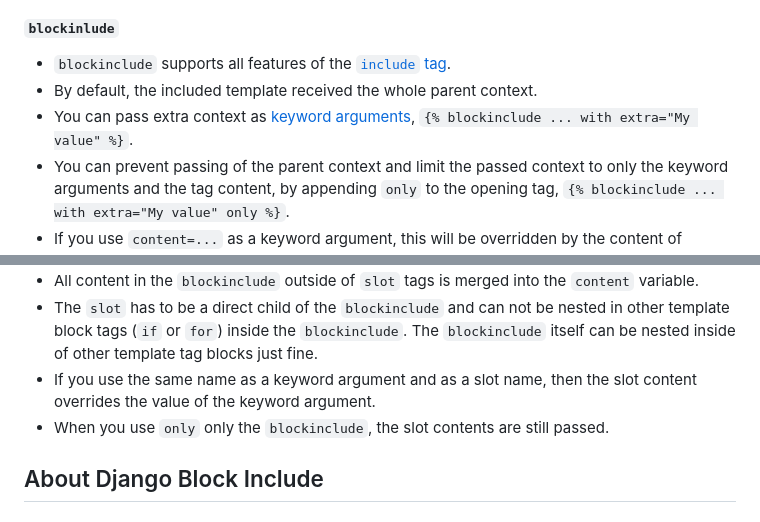
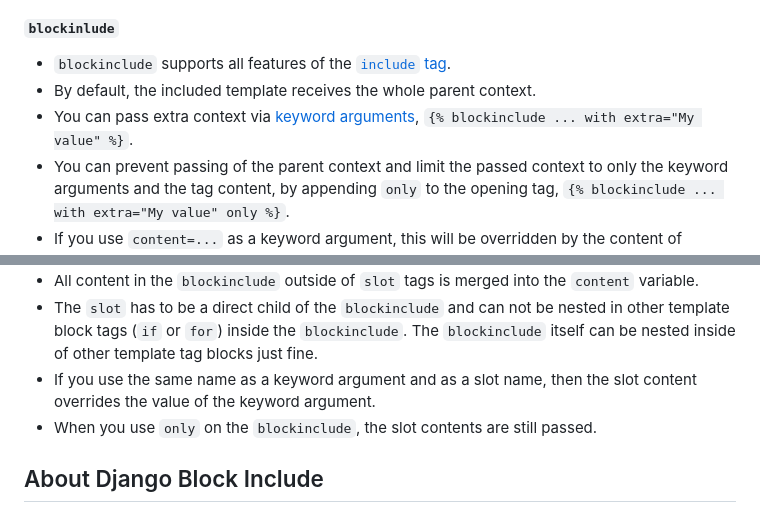
Before and after one commit to tbrlpld/django-blockinclude, a Markdown page: README.md, 2 parts joined by grey strips. Drawn GitHub-style.

Commit message:
Fix typos

```diff
--- a/README.md
+++ b/README.md
@@ -201,8 +201,8 @@ You can use as many `slot` tags inside a `blockinclude` as you like.
 #### `blockinlude`
 
 * `blockinclude` supports all features of the [`include` tag](https://docs.djangoproject.com/en/stable/ref/templates/builtins/#include).
-* By default, the included template received the whole parent context.
-* You can pass extra context as [keyword arguments](https://docs.djangoproject.com/en/6.0/ref/templates/builtins/#:~:text=You%20can%20pass%20additional%20context%20to%20the%20template%20using%20keyword%20arguments), `{% blockinclude ... with extra="My value" %}`.
+* By default, the included template receives the whole parent context.
+* You can pass extra context via [keyword arguments](https://docs.djangoproject.com/en/6.0/ref/templates/builtins/#:~:text=You%20can%20pass%20additional%20context%20to%20the%20template%20using%20keyword%20arguments), `{% blockinclude ... with extra="My value" %}`.
 * You can prevent passing of the parent context and limit the passed context to only the keyword arguments and the tag content, by appending `only` to the opening tag, `{% blockinclude ... with extra="My value" only %}`.
 * If you use `content=...` as a keyword argument, this will be overridden by the content of `blockinclude` tag.
 
@@ -216,7 +216,7 @@ You can use as many `slot` tags inside a `blockinclude` as you like.
 * The `slot` has to be a direct child of the `blockinclude` and can not be nested in other template block tags (`if` or `for`) inside the `blockinclude`.
   The `blockinclude` itself can be nested inside of other template tag blocks just fine.
 * If you use the same name as a keyword argument and as a slot name, then the slot content overrides the value of the keyword argument.
-* When you use `only` only the `blockinclude`, the slot contents are still passed.
+* When you use `only` on the `blockinclude`, the slot contents are still passed.
 
 ## About Django Block Include
 
```
